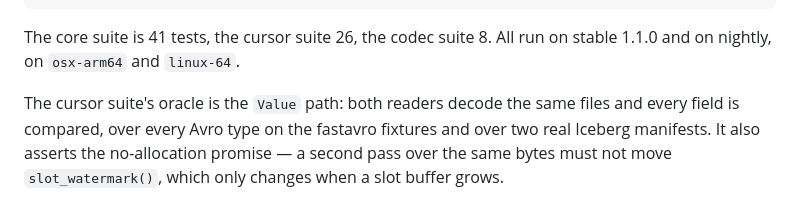
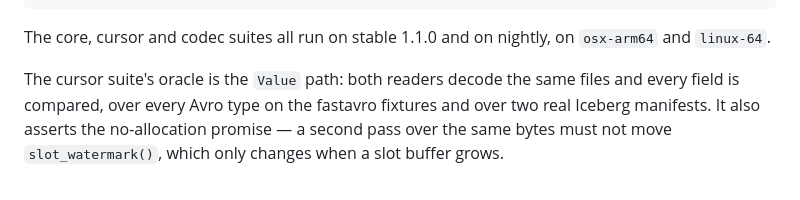
Before and after one commit to magmalake/avro.mojo, a Markdown page: README.md, the part around the change. Rendered like a GitHub page.

Commit message:
Say Mojo 1.1.0 where the docs describe today's toolchain; drop test counts (#15)
The stable toolchain moved to Mojo 1.1.0 on 2026-09-20; statements about the current setup still said 1.0.0. Historical notes (benchmarks measured on 1.0.0, 1.0.0-specific bugs, version comparison tables) are left as they are.

Test counts go stale with every added test, and the runner prints them anyway.


Claude-Session: https://claude.ai/code/session_01PJ4HUfYN8uxgJbhzu5tSPY

Co-authored-by: Claude Opus 5.5 <noreply@anthropic.com>

````diff
--- a/README.md
+++ b/README.md
@@ -509,8 +509,8 @@ pixi run bench-fastavro           # the same files, read by fastavro (needs uv)
 pixi run -e codecs crosscheck     # our files, read by fastavro (needs uv)
 ```
 
-The core suite is 41 tests, the cursor suite 26, the codec suite 8. All run on
-stable 1.1.0 and on nightly, on `osx-arm64` and `linux-64`.
+The core, cursor and codec suites all run on stable 1.1.0 and on nightly, on
+`osx-arm64` and `linux-64`.
 
 The cursor suite's oracle is the `Value` path: both readers decode the same
 files and every field is compared, over every Avro type on the fastavro
````
